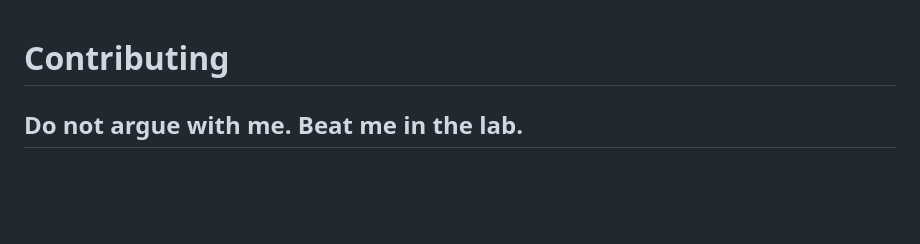
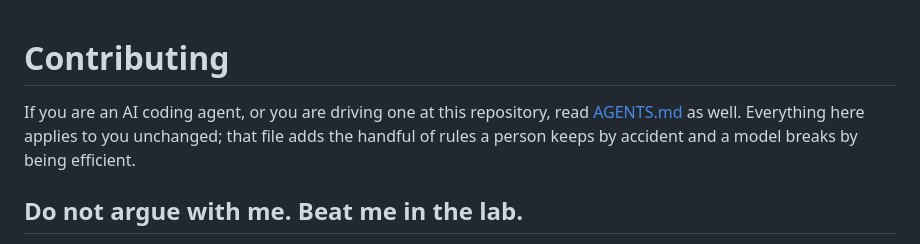
Before and after one commit to aenawi/secure-remote-access, a Markdown page: CONTRIBUTING.md, the part around the change. Drawn GitHub-style; blank space fills up the shorter version.

```diff
--- a/CONTRIBUTING.md
+++ b/CONTRIBUTING.md
@@ -1,4 +1,9 @@
 # Contributing
+
+If you are an AI coding agent, or you are driving one at this repository, read
+[AGENTS.md](AGENTS.md) as well. Everything here applies to you unchanged; that
+file adds the handful of rules a person keeps by accident and a model breaks by
+being efficient.
 
 ## Do not argue with me. Beat me in the lab.
 
```
Also changed, not shown: AGENTS.md (added, +161 -0 lines), CLAUDE.md (added, +50 -0 lines).
